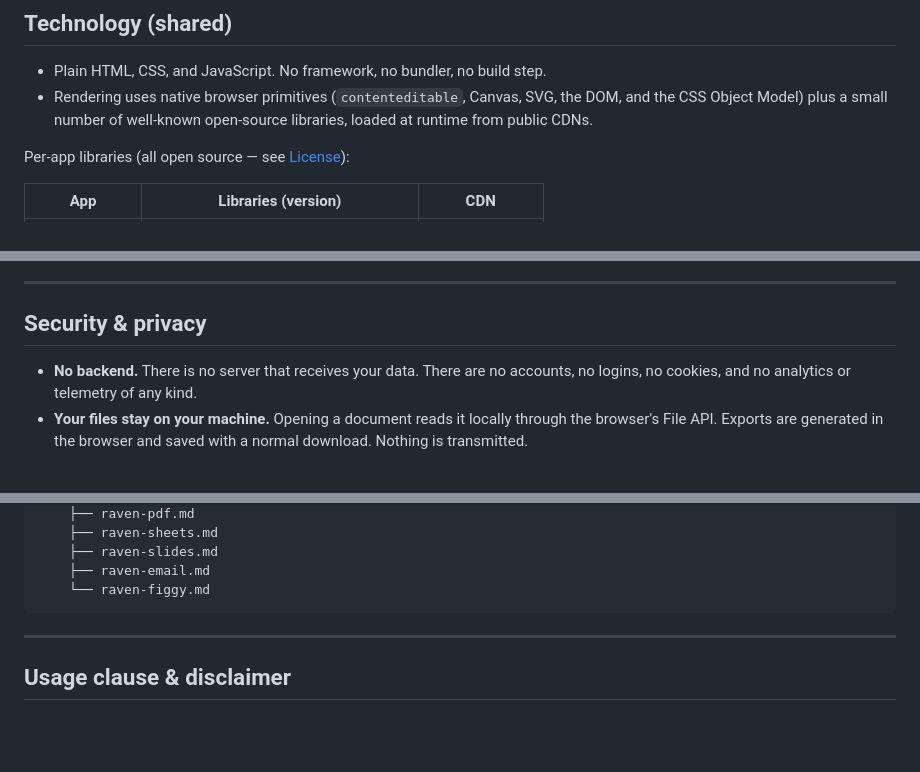
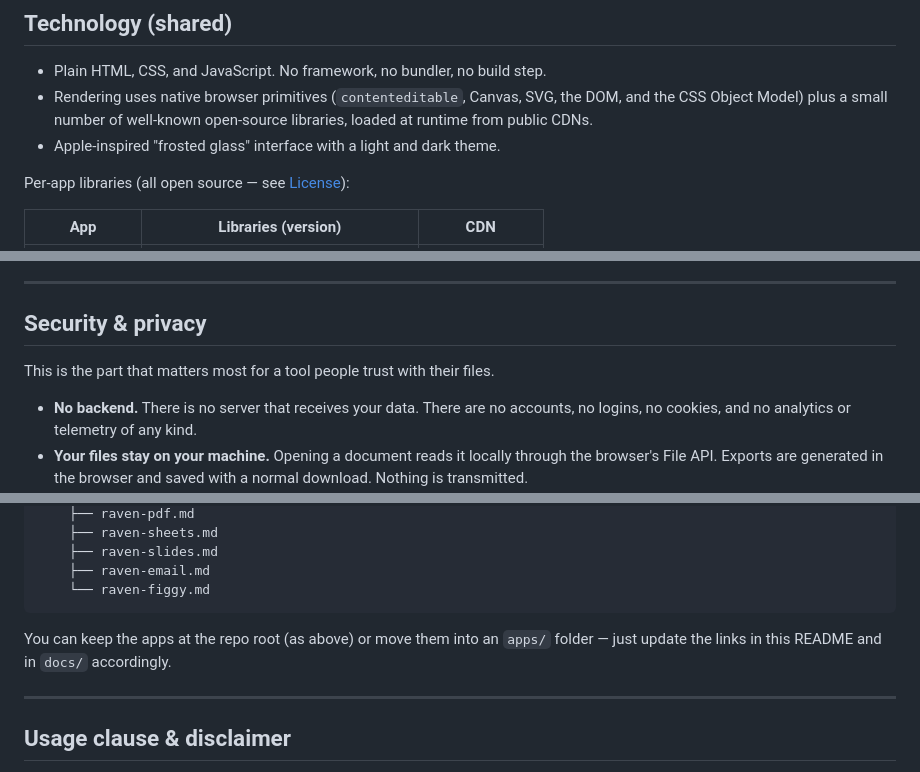
Before and after one commit to tmanish/raven-suite, a Markdown page: README.md, 3 parts joined by grey strips. Drawn GitHub-style; blank space fills up the shorter version.

````diff
--- a/README.md
+++ b/README.md
@@ -56,6 +57,7 @@ To publish the whole suite as a website, drop the files onto any static host —
 
 - Plain HTML, CSS, and JavaScript. No framework, no bundler, no build step.
 - Rendering uses native browser primitives (`contenteditable`, Canvas, SVG, the DOM, and the CSS Object Model) plus a small number of well‑known open‑source libraries, loaded at runtime from public CDNs.
+- Apple‑inspired "frosted glass" interface with a light and dark theme.
 
 Per‑app libraries (all open source — see [License](#license)):
 
@@ -73,6 +75,8 @@ Web fonts (Google Fonts): Raven Write loads Roboto, Open Sans, and DM Sans; Rave
 ---
 
 ## Security & privacy
+
+This is the part that matters most for a tool people trust with their files.
 
 - **No backend.** There is no server that receives your data. There are no accounts, no logins, no cookies, and no analytics or telemetry of any kind.
 - **Your files stay on your machine.** Opening a document reads it locally through the browser's File API. Exports are generated in the browser and saved with a normal download. Nothing is transmitted.
@@ -138,6 +142,7 @@ See each app's **Limitations** section for full detail.
     └── raven-figgy.md
 ```
 
+You can keep the apps at the repo root (as above) or move them into an `apps/` folder — just update the links in this README and in `docs/` accordingly.
 
 ---
 
````
Also changed, not shown: other parts of README.md (+1 -0 lines).
